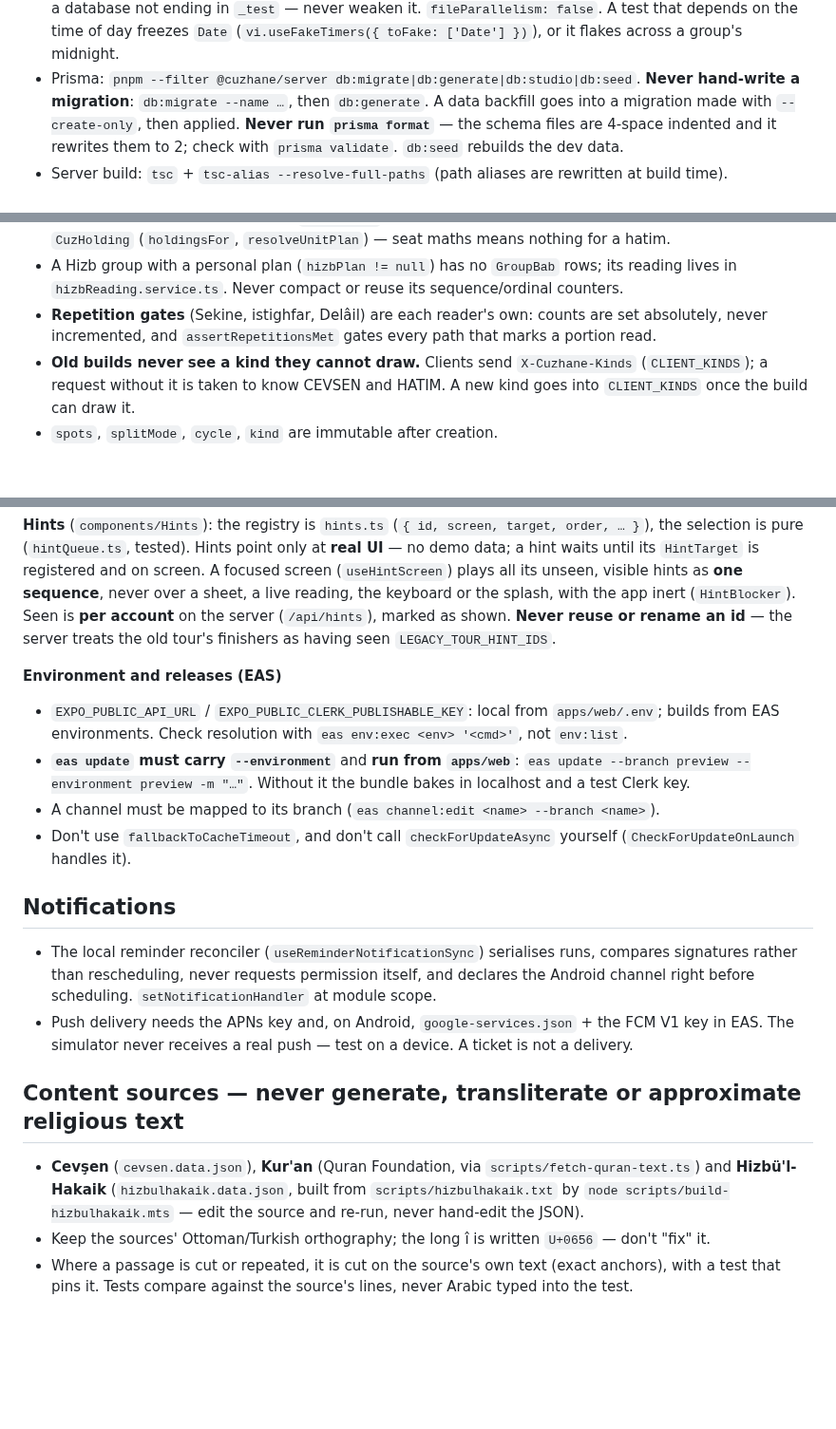
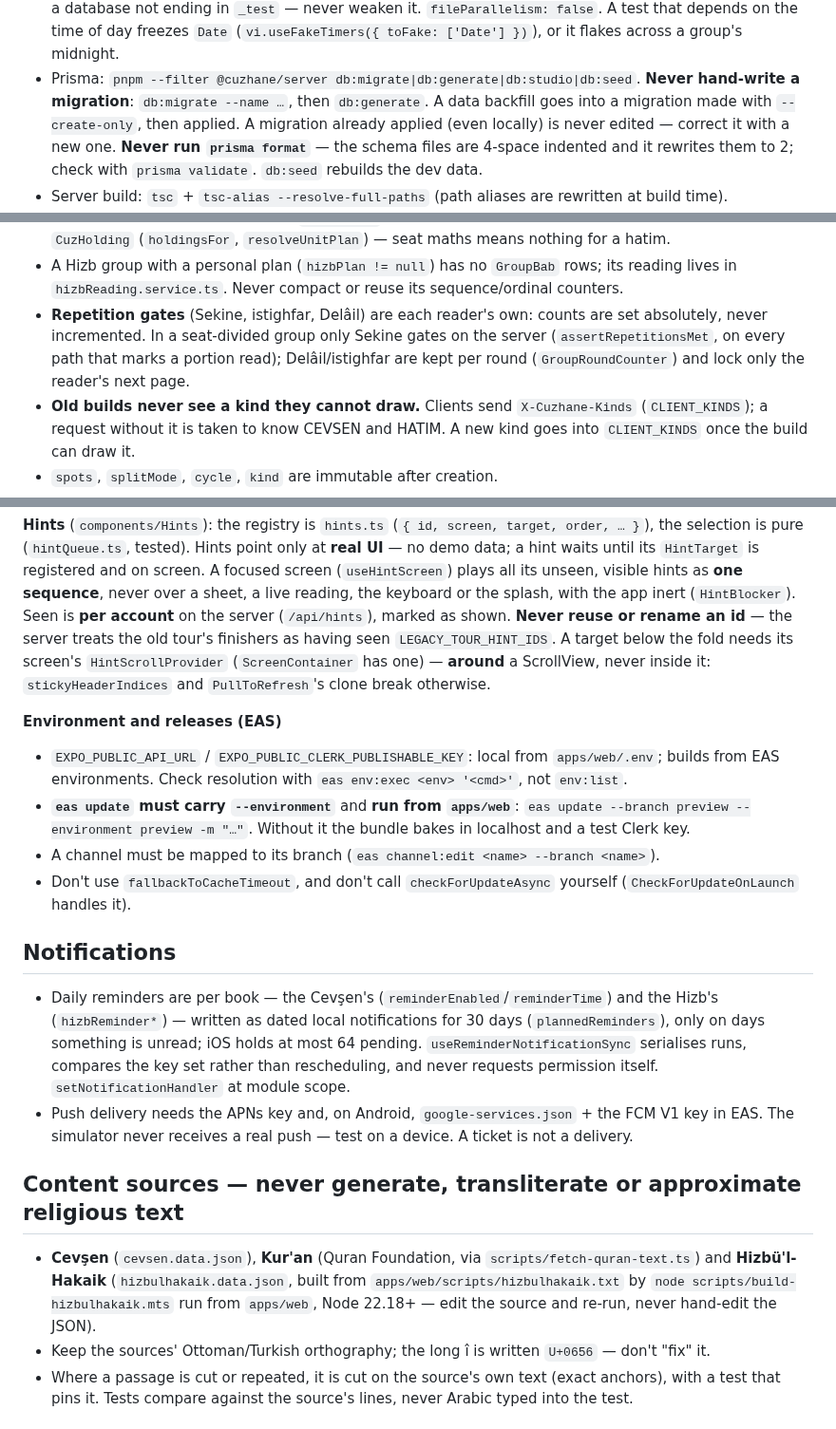
Before and after one commit to Slmii/cuzhane, a Markdown page: CLAUDE.md, 3 parts joined by grey strips. Shown at 95% size. Rendered like a GitHub page; blank space fills up the shorter version.

```diff
--- a/CLAUDE.md
+++ b/CLAUDE.md
@@ -33,7 +33,8 @@ in its `overrides` (`react`/`react-dom` 19.1.0, `@react-navigation/native` 7.2.2
     or it flakes across a group's midnight.
 -   Prisma: `pnpm --filter @cuzhane/server db:migrate|db:generate|db:studio|db:seed`. **Never hand-write
     a migration**: `db:migrate --name …`, then `db:generate`. A data backfill goes into a migration made
-    with `--create-only`, then applied. **Never run `prisma format`** — the schema files are 4-space
+    with `--create-only`, then applied. A migration already applied (even locally) is never edited —
+    correct it with a new one. **Never run `prisma format`** — the schema files are 4-space
     indented and it rewrites them to 2; check with `prisma validate`. `db:seed` rebuilds the dev data.
 -   Server build: `tsc` + `tsc-alias --resolve-full-paths` (path aliases are rewritten at build time).
 -   The Hüsrev page images in `apps/server/mushaf/` are gitignored and not in the repository — nothing
@@ -83,7 +84,9 @@ Three kinds: the **Cevşen** (`CEVSEN`, 100 babs), the **Kur'an** (`HATIM`, 30 c
 -   A Hizb group with a personal plan (`hizbPlan != null`) has no `GroupBab` rows; its reading lives in
     `hizbReading.service.ts`. Never compact or reuse its sequence/ordinal counters.
 -   **Repetition gates** (Sekine, istighfar, Delâil) are each reader's own: counts are set absolutely,
-    never incremented, and `assertRepetitionsMet` gates every path that marks a portion read.
+    never incremented. In a seat-divided group only Sekine gates on the server (`assertRepetitionsMet`,
+    on every path that marks a portion read); Delâil/istighfar are kept per round (`GroupRoundCounter`)
+    and lock only the reader's next page.
 -   **Old builds never see a kind they cannot draw.** Clients send `X-Cuzhane-Kinds` (`CLIENT_KINDS`);
     a request without it is taken to know CEVSEN and HATIM. A new kind goes into `CLIENT_KINDS` once
     the build can draw it.
@@ -233,7 +238,9 @@ hint waits until its `HintTarget` is registered and on screen. A focused screen
 plays all its unseen, visible hints as **one sequence**, never over a sheet, a live reading, the
 keyboard or the splash, with the app inert (`HintBlocker`). Seen is **per account** on the server
 (`/api/hints`), marked as shown. **Never reuse or rename an id** — the server treats the old tour's
-finishers as having seen `LEGACY_TOUR_HINT_IDS`.
+finishers as having seen `LEGACY_TOUR_HINT_IDS`. A target below the fold needs its screen's
+`HintScrollProvider` (`ScreenContainer` has one) — **around** a ScrollView, never inside it:
+`stickyHeaderIndices` and `PullToRefresh`'s clone break otherwise.
 
 **Environment and releases (EAS)**
 
@@ -248,17 +255,20 @@ finishers as having seen `LEGACY_TOUR_HINT_IDS`.
 
 ## Notifications
 
--   The local reminder reconciler (`useReminderNotificationSync`) serialises runs, compares signatures
-    rather than rescheduling, never requests permission itself, and declares the Android channel right
-    before scheduling. `setNotificationHandler` at module scope.
+-   Daily reminders are per book — the Cevşen's (`reminderEnabled`/`reminderTime`) and the Hizb's
+    (`hizbReminder*`) — written as dated local notifications for 30 days (`plannedReminders`), only on
+    days something is unread; iOS holds at most 64 pending. `useReminderNotificationSync` serialises runs,
+    compares the key set rather than rescheduling, and never requests permission itself.
+    `setNotificationHandler` at module scope.
 -   Push delivery needs the APNs key and, on Android, `google-services.json` + the FCM V1 key in EAS.
     The simulator never receives a real push — test on a device. A ticket is not a delivery.
 
 ## Content sources — never generate, transliterate or approximate religious text
 
 -   **Cevşen** (`cevsen.data.json`), **Kur'an** (Quran Foundation, via `scripts/fetch-quran-text.ts`)
-    and **Hizbü'l-Hakaik** (`hizbulhakaik.data.json`, built from `scripts/hizbulhakaik.txt` by
-    `node scripts/build-hizbulhakaik.mts` — edit the source and re-run, never hand-edit the JSON).
+    and **Hizbü'l-Hakaik** (`hizbulhakaik.data.json`, built from `apps/web/scripts/hizbulhakaik.txt` by
+    `node scripts/build-hizbulhakaik.mts` run from `apps/web`, Node 22.18+ — edit the source and re-run,
+    never hand-edit the JSON).
 -   Keep the sources' Ottoman/Turkish orthography; the long î is written `U+0656` — don't "fix" it.
 -   Where a passage is cut or repeated, it is cut on the source's own text (exact anchors), with a test
     that pins it. Tests compare against the source's lines, never Arabic typed into the test.
```
Also changed, not shown: other parts of CLAUDE.md (+2 -0 lines), README.md (+80 -32 lines), .github/assets/sbytes-it-dark.png (added), .github/assets/sbytes-it.png (added), 7 other files.
